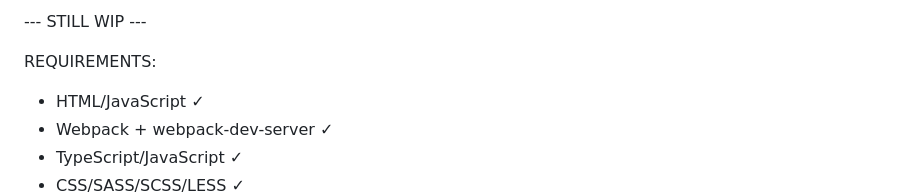
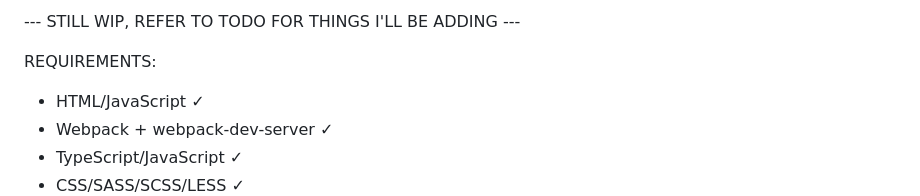
Before and after one commit to sherphy/KohSherlynnPhyllisa-AsiaOneFrontEnd, a Markdown page: README.md, the part around the change. Drawn GitHub-style.

Commit message:
wip: pre-redux + jest

```diff
--- a/README.md
+++ b/README.md
@@ -1,4 +1,4 @@
---- STILL WIP ---
+--- STILL WIP, REFER TO TODO FOR THINGS I'LL BE ADDING ---
 
 REQUIREMENTS:
 - HTML/JavaScript ✓
```
